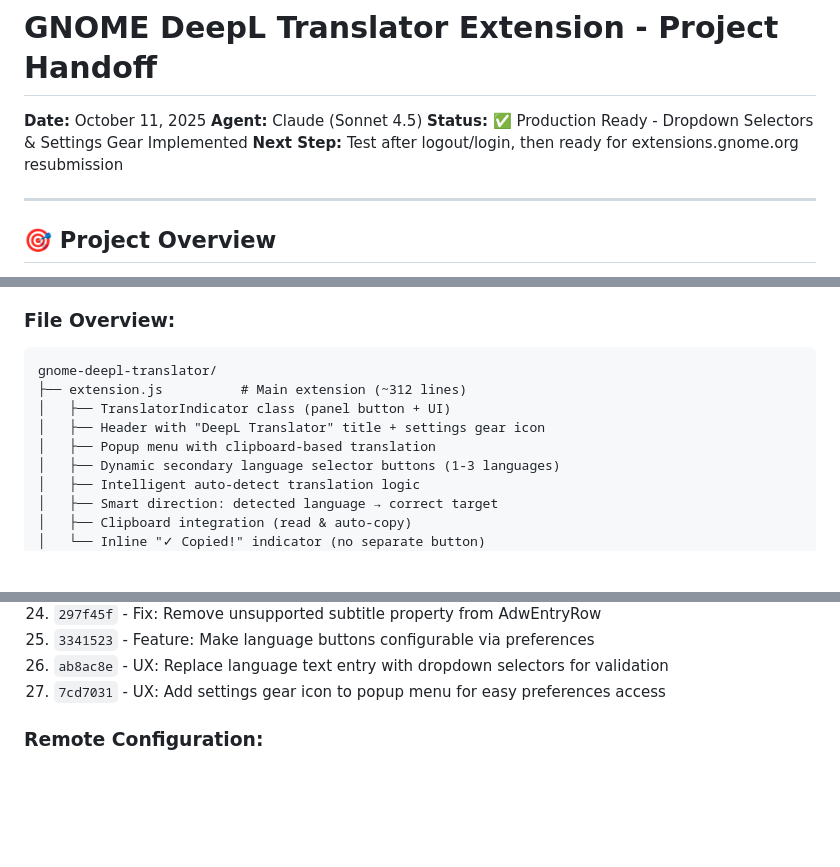
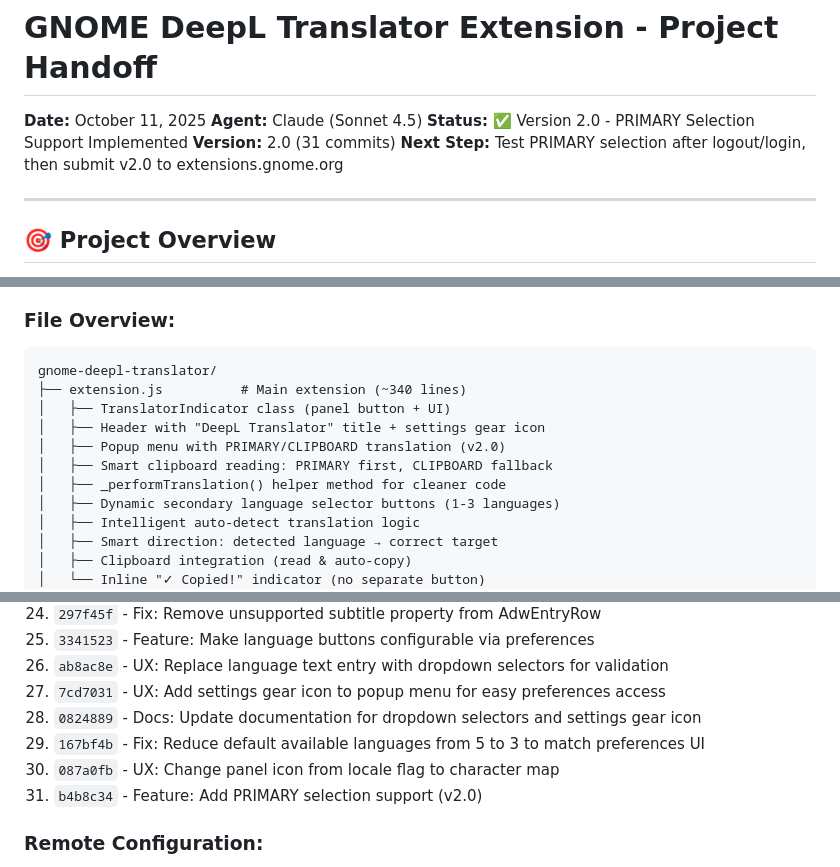
Before and after one commit to Juan-de-Costa-Rica/gnome-automagic-panel-translator, a Markdown page: Project-Handoff.md, 3 parts joined by grey strips. GitHub-like rendering; blank space fills up the shorter version.

````diff
--- a/Project-Handoff.md
+++ b/Project-Handoff.md
@@ -2,8 +2,9 @@
 
 **Date:** October 11, 2025
 **Agent:** Claude (Sonnet 4.5)
-**Status:** ✅ Production Ready - Dropdown Selectors & Settings Gear Implemented
-**Next Step:** Test after logout/login, then ready for extensions.gnome.org resubmission
+**Status:** ✅ Version 2.0 - PRIMARY Selection Support Implemented
+**Version:** 2.0 (31 commits)
+**Next Step:** Test PRIMARY selection after logout/login, then submit v2.0 to extensions.gnome.org
 
 ---
 
@@ -82,10 +86,12 @@ Built a GNOME Shell extension that provides quick translations using the DeepL A
 ### File Overview:
 ```
 gnome-deepl-translator/
-├── extension.js          # Main extension (~312 lines)
+├── extension.js          # Main extension (~340 lines)
 │   ├── TranslatorIndicator class (panel button + UI)
 │   ├── Header with "DeepL Translator" title + settings gear icon
-│   ├── Popup menu with clipboard-based translation
+│   ├── Popup menu with PRIMARY/CLIPBOARD translation (v2.0)
+│   ├── Smart clipboard reading: PRIMARY first, CLIPBOARD fallback
+│   ├── _performTranslation() helper method for cleaner code
 │   ├── Dynamic secondary language selector buttons (1-3 languages)
 │   ├── Intelligent auto-detect translation logic
 │   ├── Smart direction: detected language → correct target
@@ -242,6 +249,10 @@ this._sourceEntry.clutter_text.connect('button-press-event', () => {
 25. `3341523` - Feature: Make language buttons configurable via preferences
 26. `ab8ac8e` - UX: Replace language text entry with dropdown selectors for validation
 27. `7cd7031` - UX: Add settings gear icon to popup menu for easy preferences access
+28. `0824889` - Docs: Update documentation for dropdown selectors and settings gear icon
+29. `167bf4b` - Fix: Reduce default available languages from 5 to 3 to match preferences UI
+30. `087a0fb` - UX: Change panel icon from locale flag to character map
+31. `b4b8c34` - Feature: Add PRIMARY selection support (v2.0)
 
 ### Remote Configuration:
 - **Origin:** git@github.com:Juan-de-Costa-Rica/gnome-deepl-translator.git
````
Also changed, not shown: other parts of Project-Handoff.md (+49 -10 lines).
